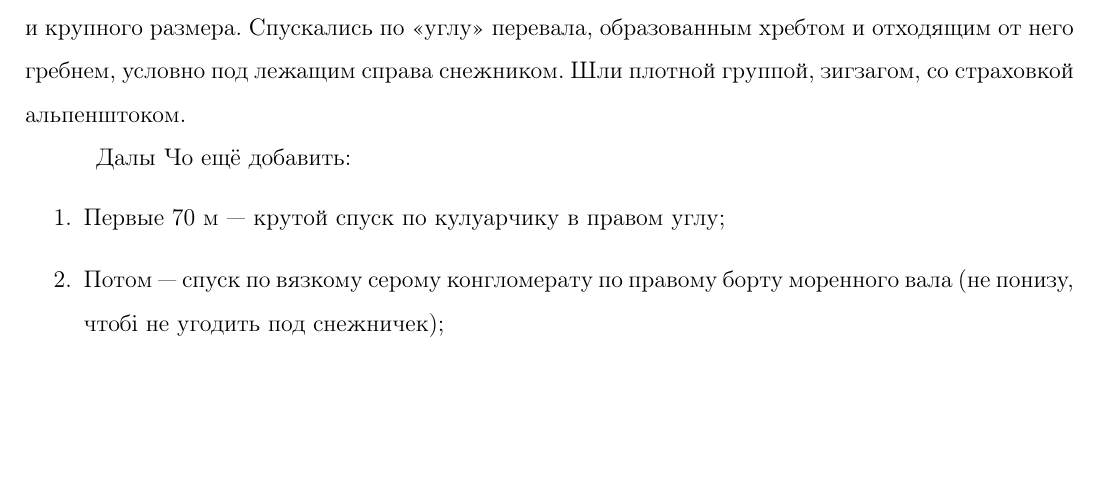
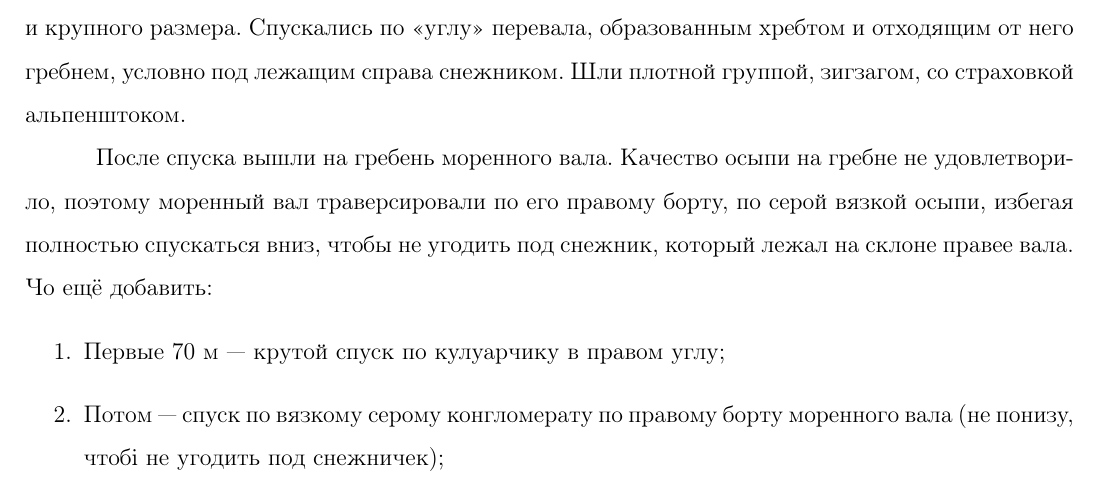
Before and after one commit to snegovskaya/gvandra2024, a LaTeX document (latex-report/Gvandra2024_Snegovskaya.tex, which reads latex-report/aug27.tex): part of page 59 of 80, cut so that both start at the same text, the shorter picture padded with empty space. Compiled offline with pdfLaTeX.

Commit message:
27 aug upd

```diff
--- a/latex-report/aug27.tex
+++ b/latex-report/aug27.tex
@@ -101,7 +101,7 @@
 
 Первые 70 м спуска представляли из себя крутой осыпной склон, с живой осыпью среднего и крупного размера. Спускались по <<углу>> перевала, образованным хребтом и отходящим от него гребнем, условно под лежащим справа снежником. Шли  плотной группой, зигзагом, со страховкой альпенштоком.
 
-Далы
+После спуска вышли на гребень моренного вала. Качество осыпи на гребне не удовлетворило, поэтому моренный вал траверсировали по его правому борту, по серой вязкой осыпи, избегая полностью спускаться вниз, чтобы не угодить под снежник, который лежал на склоне правее вала.
 Чо ещё добавить:
 \begin{enumerate}
 	\item Первые 70 м — крутой спуск по кулуарчику в правом углу;
```
